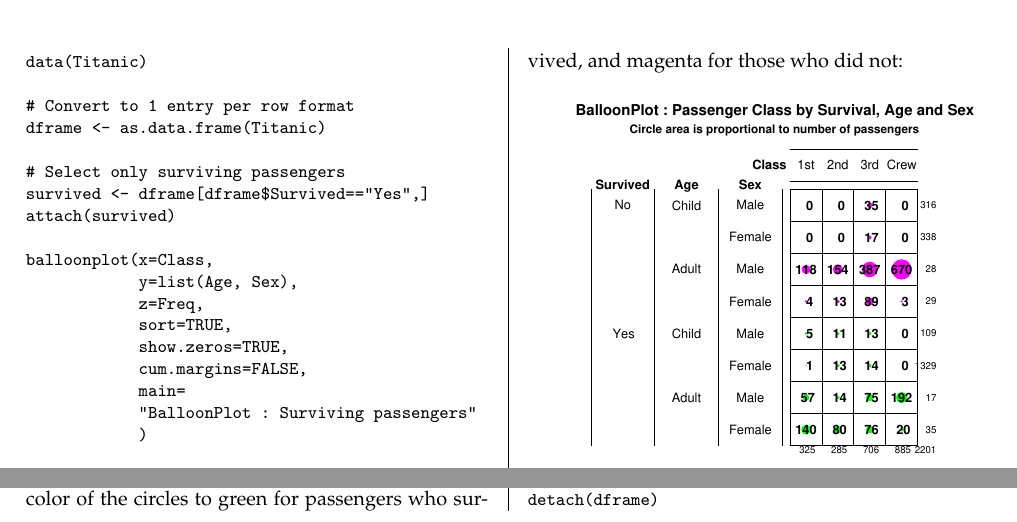
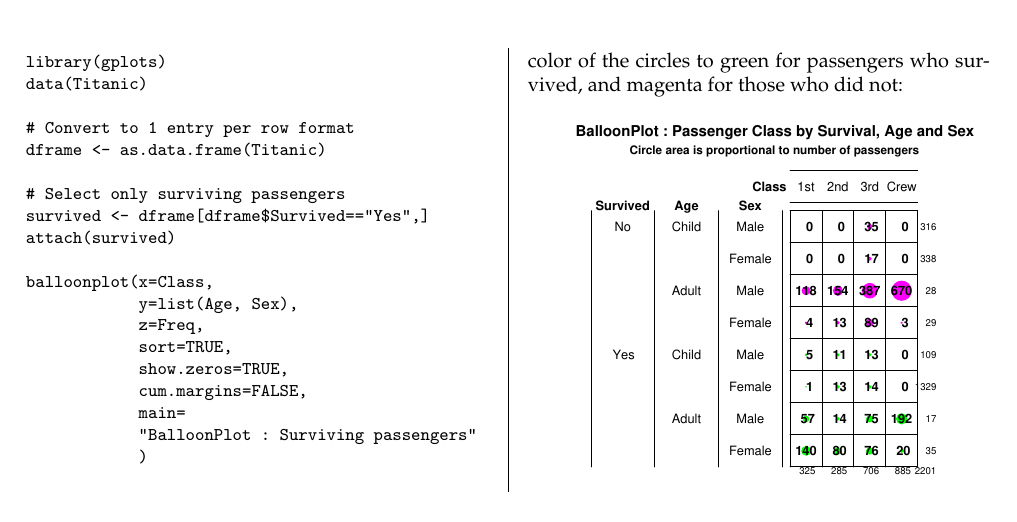
Before and after one commit to r-forge/r-gregmisc, a LaTeX document (trunk/BalloonPlotPaper/BalloonPlot.tex): two parts of page 2 of 3 before the commit and part of page 2 of 3 after it, the two joined at a grey line, cut so that both start at the same text. The pictures show the PDF file trunk/BalloonPlotPaper/BalloonPlot.pdf that the author committed with the source.

Commit message:
Load the gplots library!
git-svn-id: svn://svn.r-forge.r-project.org/svnroot/r-gregmisc@906 45178186-c70b-4eec-b05e-9f6c5a094bf4

```diff
--- a/trunk/BalloonPlotPaper/BalloonPlot.tex
+++ b/trunk/BalloonPlotPaper/BalloonPlot.tex
@@ -104,6 +104,7 @@ This is accomplished using the code:
 
 {\small
 \begin{verbatim}
+library(gplots)
 data(Titanic)
 
 # Convert to 1 entry per row format
```
Also changed, not shown: trunk/BalloonPlotPaper/BalloonPlot.pdf.
